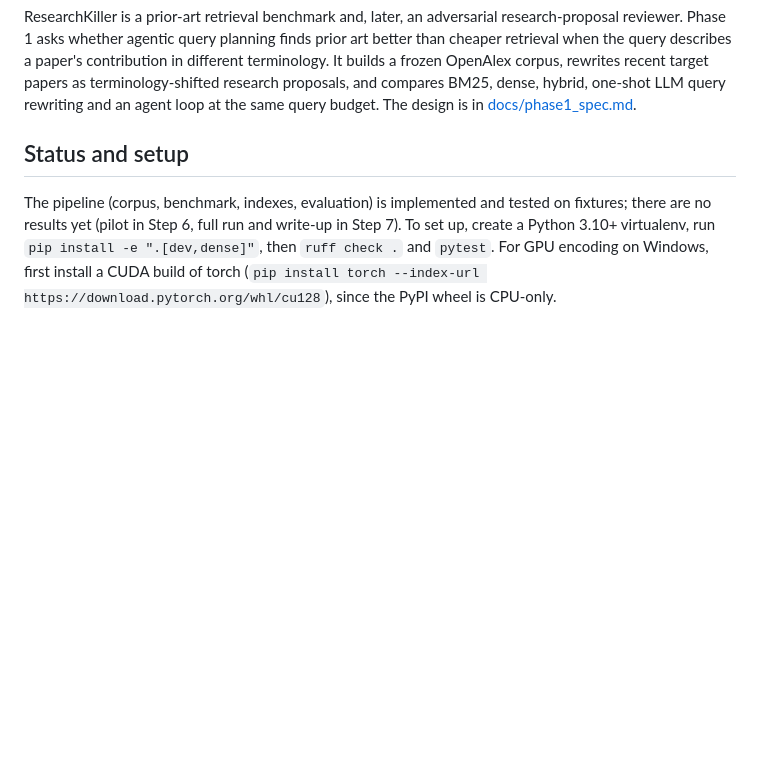
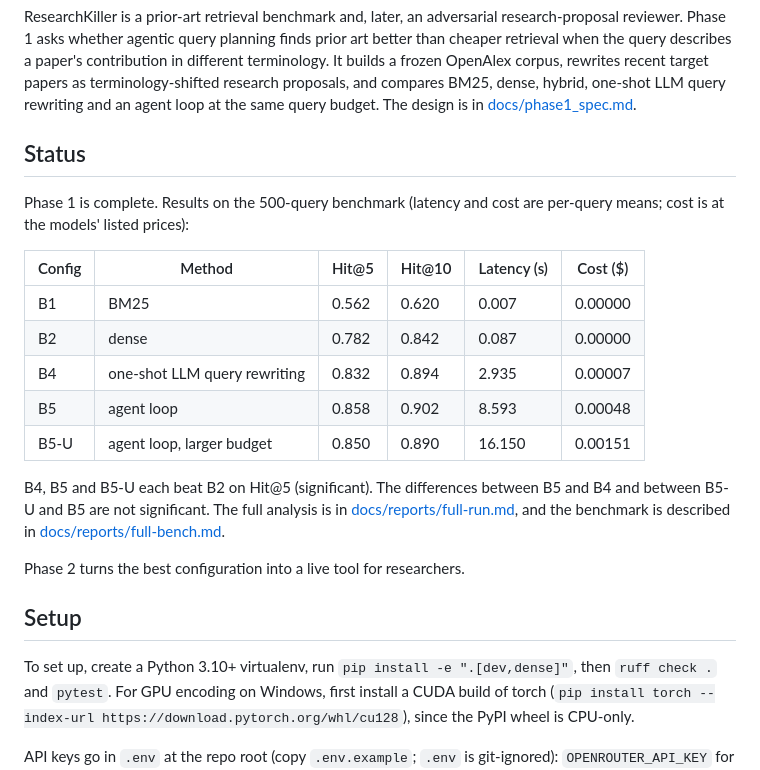
Before and after one commit to xariska3/researchkiller, a Markdown page: README.md, the part around the change. Drawn GitHub-style; blank space fills up the shorter version.

Commit message:
docs: README status: Phase 1 complete, with a results table
Replaces the stale "no results yet" status with Hit@5, Hit@10, latency and
cost per query for B1, B2, B4, B5 and B5-U from docs/reports/full-run.md,
a pointer to the reports, and the Phase 2 line. Setup gets its own heading.

```diff
--- a/README.md
+++ b/README.md
@@ -8,11 +8,29 @@ rewrites recent target papers as terminology-shifted research proposals, and
 compares BM25, dense, hybrid, one-shot LLM query rewriting and an agent loop at
 the same query budget. The design is in [docs/phase1_spec.md](docs/phase1_spec.md).
 
-## Status and setup
+## Status
 
-The pipeline (corpus, benchmark, indexes, evaluation) is implemented and tested
-on fixtures; there are no results yet (pilot in Step 6, full run and write-up
-in Step 7). To set up, create a Python 3.10+ virtualenv, run
+Phase 1 is complete. Results on the 500-query benchmark (latency and cost are
+per-query means; cost is at the models' listed prices):
+
+| Config | Method | Hit@5 | Hit@10 | Latency (s) | Cost ($) |
+|---|---|---|---|---|---|
+| B1 | BM25 | 0.562 | 0.620 | 0.007 | 0.00000 |
+| B2 | dense | 0.782 | 0.842 | 0.087 | 0.00000 |
+| B4 | one-shot LLM query rewriting | 0.832 | 0.894 | 2.935 | 0.00007 |
+| B5 | agent loop | 0.858 | 0.902 | 8.593 | 0.00048 |
+| B5-U | agent loop, larger budget | 0.850 | 0.890 | 16.150 | 0.00151 |
+
+B4, B5 and B5-U each beat B2 on Hit@5 (significant). The differences between B5
+and B4 and between B5-U and B5 are not significant. The full analysis is in
+[docs/reports/full-run.md](docs/reports/full-run.md), and the benchmark is
+described in [docs/reports/full-bench.md](docs/reports/full-bench.md).
+
+Phase 2 turns the best configuration into a live tool for researchers.
+
+## Setup
+
+To set up, create a Python 3.10+ virtualenv, run
 `pip install -e ".[dev,dense]"`, then `ruff check .` and `pytest`. For GPU
 encoding on Windows, first install a CUDA build of torch
 (`pip install torch --index-url https://download.pytorch.org/whl/cu128`), since
```
